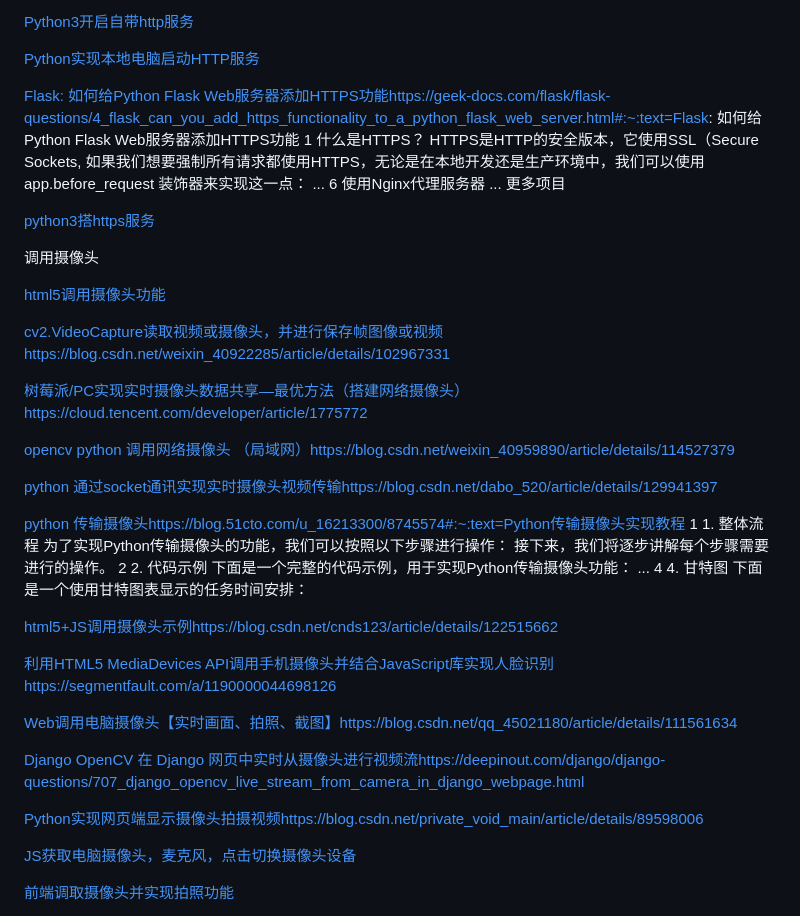
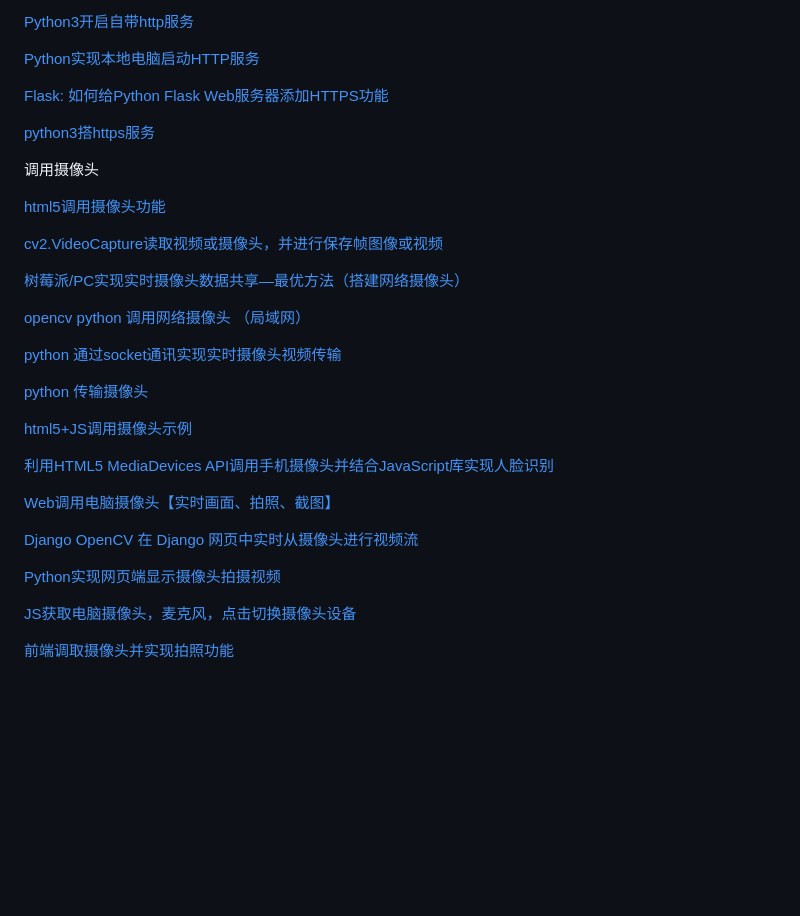
Before and after one commit to lanyangyin/WebCarmera, a Markdown page: README.md, the part around the change. GitHub-like rendering; blank space fills up the shorter version.

```diff
--- a/README.md
+++ b/README.md
@@ -41,7 +41,7 @@ https服务
 
 [Python实现本地电脑启动HTTP服务](https://blog.csdn.net/songpeiying/article/details/131637405)
 
-[Flask: 如何给Python Flask Web服务器添加HTTPS功能](https://geek-docs.com/flask/flask-questions/4_flask_can_you_add_https_functionality_to_a_python_flask_web_server.html#:~:text=Flask:%20%E5%A6%82%E4%BD%95%E7%BB%99Python%20Flask%20Web%E6%9C%8D%E5%8A%A1%E5%99%A8%E6%B7%BB%E5%8A%A0HTTPS%E5%8A%9F%E8%83%BD%201%20%E4%BB%80%E4%B9%88%E6%98%AFHTTPS%EF%BC%9F%20HTTPS%E6%98%AFHTTP%E7%9A%84%E5%AE%89%E5%85%A8%E7%89%88%E6%9C%AC%EF%BC%8C%E5%AE%83%E4%BD%BF%E7%94%A8SSL%EF%BC%88Secure%20Sockets,%20%E5%A6%82%E6%9E%9C%E6%88%91%E4%BB%AC%E6%83%B3%E8%A6%81%E5%BC%BA%E5%88%B6%E6%89%80%E6%9C%89%E8%AF%B7%E6%B1%82%E9%83%BD%E4%BD%BF%E7%94%A8HTTPS%EF%BC%8C%E6%97%A0%E8%AE%BA%E6%98%AF%E5%9C%A8%E6%9C%AC%E5%9C%B0%E5%BC%80%E5%8F%91%E8%BF%98%E6%98%AF%E7%94%9F%E4%BA%A7%E7%8E%AF%E5%A2%83%E4%B8%AD%EF%BC%8C%E6%88%91%E4%BB%AC%E5%8F%AF%E4%BB%A5%E4%BD%BF%E7%94%A8%20app.before_request%20%E8%A3%85%E9%A5%B0%E5%99%A8%E6%9D%A5%E5%AE%9E%E7%8E%B0%E8%BF%99%E4%B8%80%E7%82%B9%EF%BC%9A%20...%206%20%E4%BD%BF%E7%94%A8Nginx%E4%BB%A3%E7%90%86%E6%9C%8D%E5%8A%A1%E5%99%A8%20...%20%E6%9B%B4%E5%A4%9A%E9%A1%B9%E7%9B%AE)https://geek-docs.com/flask/flask-questions/4_flask_can_you_add_https_functionality_to_a_python_flask_web_server.html#:~:text=Flask: 如何给Python Flask Web服务器添加HTTPS功能 1 什么是HTTPS？ HTTPS是HTTP的安全版本，它使用SSL（Secure Sockets, 如果我们想要强制所有请求都使用HTTPS，无论是在本地开发还是生产环境中，我们可以使用 app.before_request 装饰器来实现这一点： ... 6 使用Nginx代理服务器 ... 更多项目
+[Flask: 如何给Python Flask Web服务器添加HTTPS功能](https://geek-docs.com/flask/flask-questions/4_flask_can_you_add_https_functionality_to_a_python_flask_web_server.html#:~:text=Flask:%20%E5%A6%82%E4%BD%95%E7%BB%99Python%20Flask%20Web%E6%9C%8D%E5%8A%A1%E5%99%A8%E6%B7%BB%E5%8A%A0HTTPS%E5%8A%9F%E8%83%BD%201%20%E4%BB%80%E4%B9%88%E6%98%AFHTTPS%EF%BC%9F%20HTTPS%E6%98%AFHTTP%E7%9A%84%E5%AE%89%E5%85%A8%E7%89%88%E6%9C%AC%EF%BC%8C%E5%AE%83%E4%BD%BF%E7%94%A8SSL%EF%BC%88Secure%20Sockets,%20%E5%A6%82%E6%9E%9C%E6%88%91%E4%BB%AC%E6%83%B3%E8%A6%81%E5%BC%BA%E5%88%B6%E6%89%80%E6%9C%89%E8%AF%B7%E6%B1%82%E9%83%BD%E4%BD%BF%E7%94%A8HTTPS%EF%BC%8C%E6%97%A0%E8%AE%BA%E6%98%AF%E5%9C%A8%E6%9C%AC%E5%9C%B0%E5%BC%80%E5%8F%91%E8%BF%98%E6%98%AF%E7%94%9F%E4%BA%A7%E7%8E%AF%E5%A2%83%E4%B8%AD%EF%BC%8C%E6%88%91%E4%BB%AC%E5%8F%AF%E4%BB%A5%E4%BD%BF%E7%94%A8%20app.before_request%20%E8%A3%85%E9%A5%B0%E5%99%A8%E6%9D%A5%E5%AE%9E%E7%8E%B0%E8%BF%99%E4%B8%80%E7%82%B9%EF%BC%9A%20...%206%20%E4%BD%BF%E7%94%A8Nginx%E4%BB%A3%E7%90%86%E6%9C%8D%E5%8A%A1%E5%99%A8%20...%20%E6%9B%B4%E5%A4%9A%E9%A1%B9%E7%9B%AE)
 
 [python3搭https服务](https://blog.csdn.net/junbujianwpl/article/details/104405552)
 
@@ -50,25 +50,25 @@ https服务
 
 [html5调用摄像头功能](https://segmentfault.com/a/1190000014741852)
 
-[cv2.VideoCapture读取视频或摄像头，并进行保存帧图像或视频](https://blog.csdn.net/weixin_40922285/article/details/102967331)https://blog.csdn.net/weixin_40922285/article/details/102967331
+[cv2.VideoCapture读取视频或摄像头，并进行保存帧图像或视频](https://blog.csdn.net/weixin_40922285/article/details/102967331)
 
-[树莓派/PC实现实时摄像头数据共享—最优方法（搭建网络摄像头）](https://cloud.tencent.com/developer/article/1775772)https://cloud.tencent.com/developer/article/1775772
+[树莓派/PC实现实时摄像头数据共享—最优方法（搭建网络摄像头）](https://cloud.tencent.com/developer/article/1775772)
 
-[opencv python 调用网络摄像头 （局域网）](https://blog.csdn.net/weixin_40959890/article/details/114527379)https://blog.csdn.net/weixin_40959890/article/details/114527379
+[opencv python 调用网络摄像头 （局域网）](https://blog.csdn.net/weixin_40959890/article/details/114527379)
 
-[python 通过socket通讯实现实时摄像头视频传输](https://blog.csdn.net/dabo_520/article/details/129941397)https://blog.csdn.net/dabo_520/article/details/129941397
+[python 通过socket通讯实现实时摄像头视频传输](https://blog.csdn.net/dabo_520/article/details/129941397)
 
-[python 传输摄像头](https://blog.51cto.com/u_16213300/8745574#:~:text=Python%20%E4%BC%A0%E8%BE%93%E6%91%84%E5%83%8F%E5%A4%B4%E5%AE%9E%E7%8E%B0%E6%95%99%E7%A8%8B%201%201.%E6%95%B4%E4%BD%93%E6%B5%81%E7%A8%8B%20%E4%B8%BA%E4%BA%86%E5%AE%9E%E7%8E%B0Python%E4%BC%A0%E8%BE%93%E6%91%84%E5%83%8F%E5%A4%B4%E7%9A%84%E5%8A%9F%E8%83%BD%EF%BC%8C%E6%88%91%E4%BB%AC%E5%8F%AF%E4%BB%A5%E6%8C%89%E7%85%A7%E4%BB%A5%E4%B8%8B%E6%AD%A5%E9%AA%A4%E8%BF%9B%E8%A1%8C%E6%93%8D%E4%BD%9C%EF%BC%9A%20%E6%8E%A5%E4%B8%8B%E6%9D%A5%EF%BC%8C%E6%88%91%E4%BB%AC%E5%B0%86%E9%80%90%E6%AD%A5%E8%AE%B2%E8%A7%A3%E6%AF%8F%E4%B8%AA%E6%AD%A5%E9%AA%A4%E9%9C%80%E8%A6%81%E8%BF%9B%E8%A1%8C%E7%9A%84%E6%93%8D%E4%BD%9C%E3%80%822%202.%E4%BB%A3%E7%A0%81%E7%A4%BA%E4%BE%8B%20%E4%B8%8B%E9%9D%A2%E6%98%AF%E4%B8%80%E4%B8%AA%E5%AE%8C%E6%95%B4%E7%9A%84%E4%BB%A3%E7%A0%81%E7%A4%BA%E4%BE%8B%EF%BC%8C%E7%94%A8%E4%BA%8E%E5%AE%9E%E7%8E%B0Python%E4%BC%A0%E8%BE%93%E6%91%84%E5%83%8F%E5%A4%B4%E5%8A%9F%E8%83%BD%EF%BC%9A%20...4%204.%E7%94%98%E7%89%B9%E5%9B%BE%20%E4%B8%8B%E9%9D%A2%E6%98%AF%E4%B8%80%E4%B8%AA%E4%BD%BF%E7%94%A8%E7%94%98%E7%89%B9%E5%9B%BE%E8%A1%A8%E6%98%BE%E7%A4%BA%E7%9A%84%E4%BB%BB%E5%8A%A1%E6%97%B6%E9%97%B4%E5%AE%89%E6%8E%92%EF%BC%9A)https://blog.51cto.com/u_16213300/8745574#:~:text=Python传输摄像头实现教程 1 1. 整体流程 为了实现Python传输摄像头的功能，我们可以按照以下步骤进行操作： 接下来，我们将逐步讲解每个步骤需要进行的操作。 2 2. 代码示例 下面是一个完整的代码示例，用于实现Python传输摄像头功能： ... 4 4. 甘特图 下面是一个使用甘特图表显示的任务时间安排：
+[python 传输摄像头](https://blog.51cto.com/u_16213300/8745574#:~:text=Python%20%E4%BC%A0%E8%BE%93%E6%91%84%E5%83%8F%E5%A4%B4%E5%AE%9E%E7%8E%B0%E6%95%99%E7%A8%8B%201%201.%E6%95%B4%E4%BD%93%E6%B5%81%E7%A8%8B%20%E4%B8%BA%E4%BA%86%E5%AE%9E%E7%8E%B0Python%E4%BC%A0%E8%BE%93%E6%91%84%E5%83%8F%E5%A4%B4%E7%9A%84%E5%8A%9F%E8%83%BD%EF%BC%8C%E6%88%91%E4%BB%AC%E5%8F%AF%E4%BB%A5%E6%8C%89%E7%85%A7%E4%BB%A5%E4%B8%8B%E6%AD%A5%E9%AA%A4%E8%BF%9B%E8%A1%8C%E6%93%8D%E4%BD%9C%EF%BC%9A%20%E6%8E%A5%E4%B8%8B%E6%9D%A5%EF%BC%8C%E6%88%91%E4%BB%AC%E5%B0%86%E9%80%90%E6%AD%A5%E8%AE%B2%E8%A7%A3%E6%AF%8F%E4%B8%AA%E6%AD%A5%E9%AA%A4%E9%9C%80%E8%A6%81%E8%BF%9B%E8%A1%8C%E7%9A%84%E6%93%8D%E4%BD%9C%E3%80%822%202.%E4%BB%A3%E7%A0%81%E7%A4%BA%E4%BE%8B%20%E4%B8%8B%E9%9D%A2%E6%98%AF%E4%B8%80%E4%B8%AA%E5%AE%8C%E6%95%B4%E7%9A%84%E4%BB%A3%E7%A0%81%E7%A4%BA%E4%BE%8B%EF%BC%8C%E7%94%A8%E4%BA%8E%E5%AE%9E%E7%8E%B0Python%E4%BC%A0%E8%BE%93%E6%91%84%E5%83%8F%E5%A4%B4%E5%8A%9F%E8%83%BD%EF%BC%9A%20...4%204.%E7%94%98%E7%89%B9%E5%9B%BE%20%E4%B8%8B%E9%9D%A2%E6%98%AF%E4%B8%80%E4%B8%AA%E4%BD%BF%E7%94%A8%E7%94%98%E7%89%B9%E5%9B%BE%E8%A1%A8%E6%98%BE%E7%A4%BA%E7%9A%84%E4%BB%BB%E5%8A%A1%E6%97%B6%E9%97%B4%E5%AE%89%E6%8E%92%EF%BC%9A)
 
-[html5+JS调用摄像头示例](https://blog.csdn.net/cnds123/article/details/122515662)https://blog.csdn.net/cnds123/article/details/122515662
+[html5+JS调用摄像头示例](https://blog.csdn.net/cnds123/article/details/122515662)
 
-[利用HTML5 MediaDevices API调用手机摄像头并结合JavaScript库实现人脸识别](https://segmentfault.com/a/1190000044698126)https://segmentfault.com/a/1190000044698126
+[利用HTML5 MediaDevices API调用手机摄像头并结合JavaScript库实现人脸识别](https://segmentfault.com/a/1190000044698126)
 
-[Web调用电脑摄像头【实时画面、拍照、截图】](https://blog.csdn.net/qq_45021180/article/details/111561634)https://blog.csdn.net/qq_45021180/article/details/111561634
+[Web调用电脑摄像头【实时画面、拍照、截图】](https://blog.csdn.net/qq_45021180/article/details/111561634)
 
-[Django OpenCV 在 Django 网页中实时从摄像头进行视频流](https://deepinout.com/django/django-questions/707_django_opencv_live_stream_from_camera_in_django_webpage.html)https://deepinout.com/django/django-questions/707_django_opencv_live_stream_from_camera_in_django_webpage.html
+[Django OpenCV 在 Django 网页中实时从摄像头进行视频流](https://deepinout.com/django/django-questions/707_django_opencv_live_stream_from_camera_in_django_webpage.html)
 
-[Python实现网页端显示摄像头拍摄视频](https://blog.csdn.net/private_void_main/article/details/89598006)https://blog.csdn.net/private_void_main/article/details/89598006
+[Python实现网页端显示摄像头拍摄视频](https://blog.csdn.net/private_void_main/article/details/89598006)
 
 [JS获取电脑摄像头，麦克风，点击切换摄像头设备](https://blog.csdn.net/qq_36947128/article/details/118526979)
 
```
